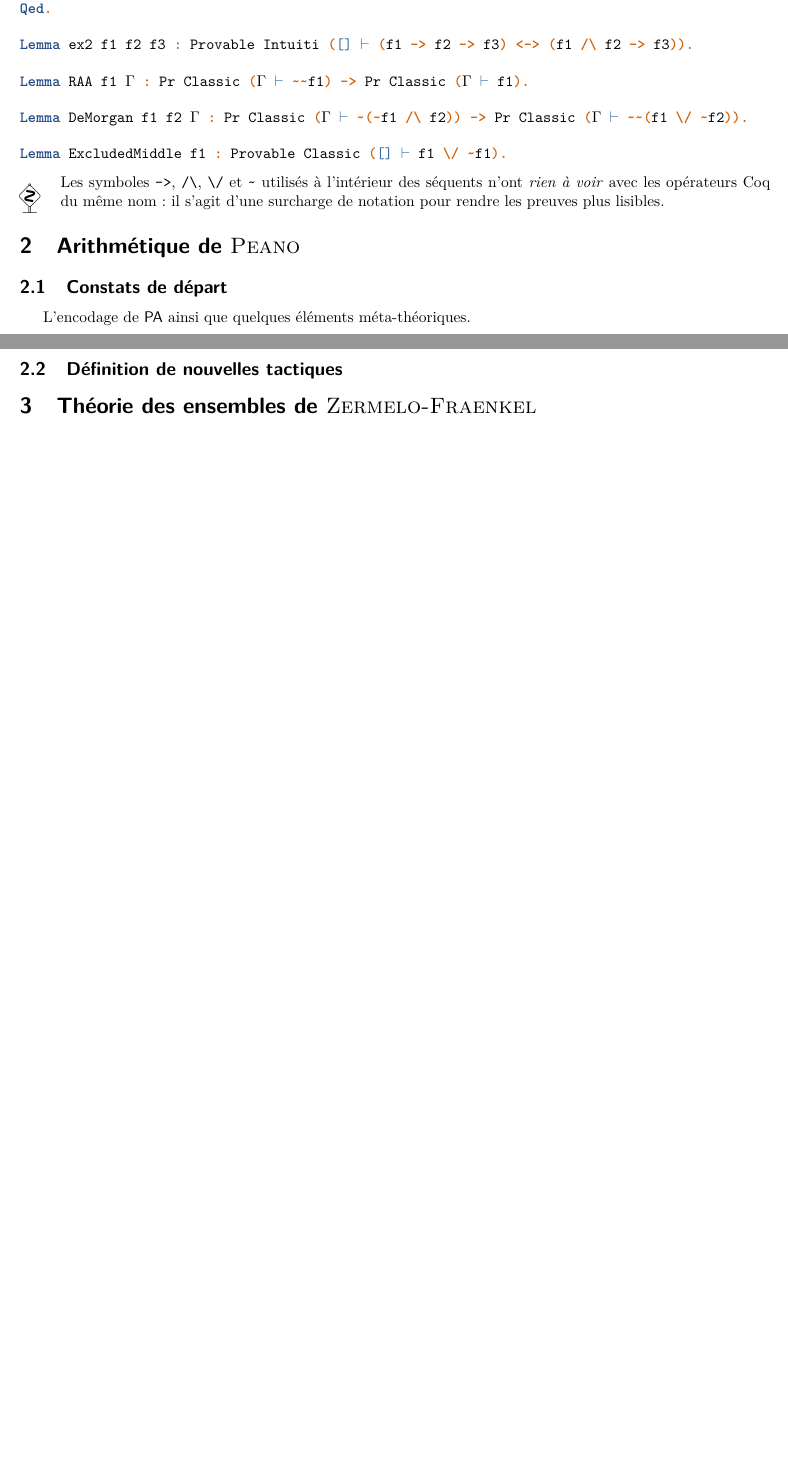
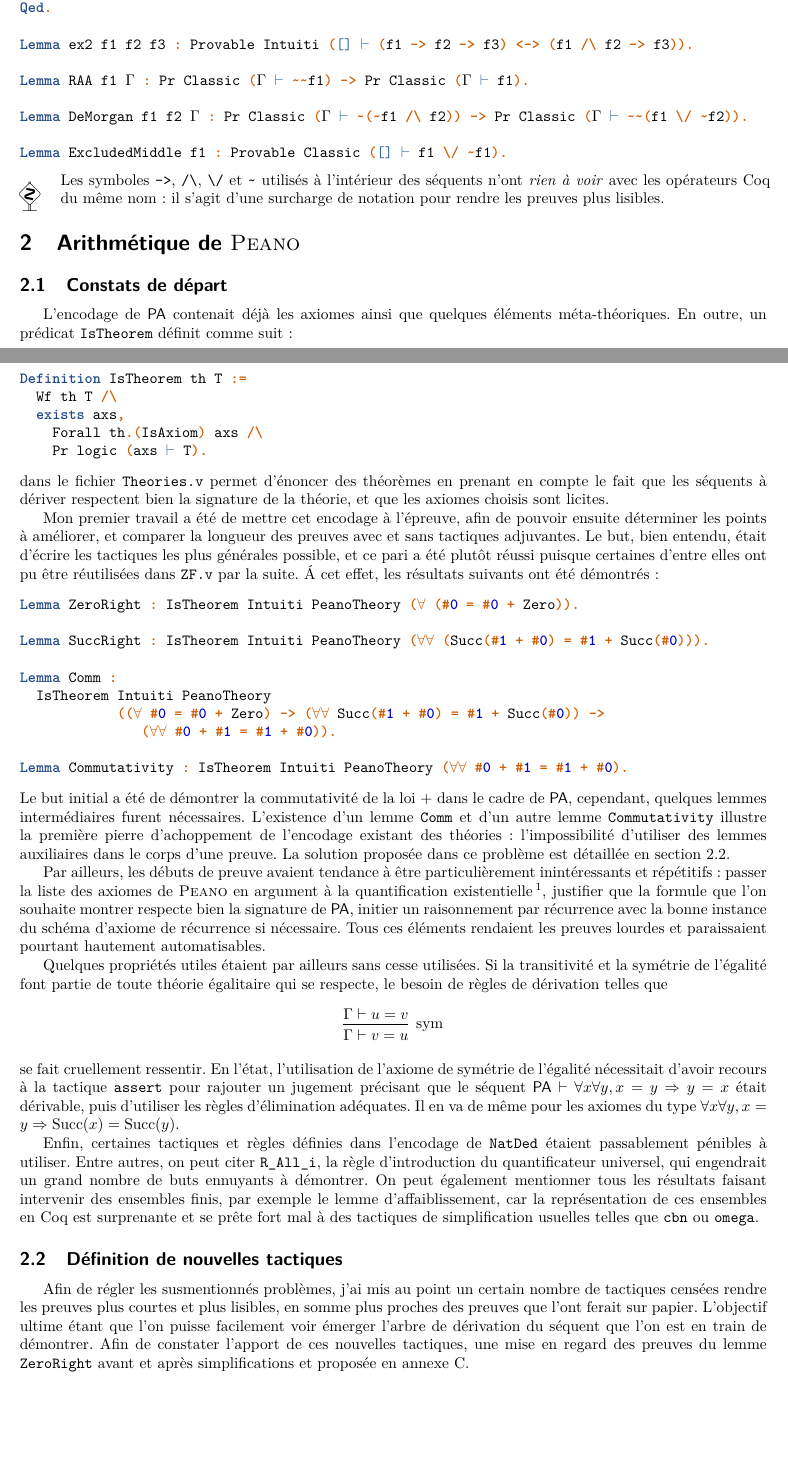
Before and after one commit to ErinLeb/natded, a LaTeX paper (Rapport/RapportStageL3.tex): two parts of pages 4 and 5 of 8 before the commit and two parts of pages 4 and 5 of 9 after it, joined at a grey line, cut so that both start at the same text, the shorter picture padded with empty space. Compiled offline with pdfLaTeX.

Commit message:
Débuts Peano dans rapport (constats de départ).

```diff
--- a/Rapport/RapportStageL3.tex
+++ b/Rapport/RapportStageL3.tex
@@ -18,6 +18,7 @@
 \usepackage{ebproof}
 \usepackage{minted}
 \usepackage{manfnt}
+\usepackage[bottom]{footmisc}
 
 \usemintedstyle{tango}
 
@@ -38,6 +39,7 @@
 \newcommand{\G}{\Gamma}
 \DeclareMathOperator{\fv}{\mathrm{fv}}
 \DeclareMathOperator{\bv}{\mathrm{bv}}
+\DeclareMathOperator{\Succ}{\mathrm{Succ}}
 \renewcommand{\epsilon}{\varepsilon}
 \renewcommand{\leq}{\leqslant}
 \renewcommand{\geq}{\geqslant}
@@ -212,9 +214,43 @@ Les symboles \verb+->+, \verb+/\+, \verb+\/+ et \verb+~+ utilisés à l'intérie
 
 \subsection{Constats de départ}
 
-L'encodage de $\PA$ ainsi que quelques éléments méta-théoriques.
+L'encodage de $\PA$ contenait déjà les axiomes ainsi que quelques éléments méta-théoriques. En outre, un prédicat \verb+IsTheorem+ définit comme suit :
+\begin{minted}{coq}
+Definition IsTheorem th T :=
+  Wf th T /\
+  exists axs,
+    Forall th.(IsAxiom) axs /\
+    Pr logic (axs ⊢ T).
+\end{minted}
+dans le fichier \verb+Theories.v+ permet d'énoncer des théorèmes en prenant en compte le fait que les séquents à dériver respectent bien la signature de la théorie, et que les axiomes choisis sont licites.
 
-\subsection{Définition de nouvelles tactiques}
+Mon premier travail a été de mettre cet encodage à l'épreuve, afin de pouvoir ensuite déterminer les points à améliorer, et comparer la longueur des preuves avec et sans tactiques adjuvantes. Le but, bien entendu, était d'écrire les tactiques les plus générales possible, et ce pari a été plutôt réussi puisque certaines d'entre elles ont pu être réutilisées dans \verb+ZF.v+ par la suite. \'A cet effet, les résultats suivants ont été démontrés :
+\begin{minted}{coq}
+Lemma ZeroRight : IsTheorem Intuiti PeanoTheory (∀ (#0 = #0 + Zero)).
+
+Lemma SuccRight : IsTheorem Intuiti PeanoTheory (∀∀ (Succ(#1 + #0) = #1 + Succ(#0))).
+
+Lemma Comm :
+  IsTheorem Intuiti PeanoTheory
+            ((∀ #0 = #0 + Zero) -> (∀∀ Succ(#1 + #0) = #1 + Succ(#0)) ->
+               (∀∀ #0 + #1 = #1 + #0)).
+
+Lemma Commutativity : IsTheorem Intuiti PeanoTheory (∀∀ #0 + #1 = #1 + #0).
+\end{minted}
+Le but initial a été de démontrer la commutativité de la loi $+$ dans le cadre de $\PA$, cependant, quelques lemmes intermédiaires furent nécessaires. L'existence d'un lemme \verb+Comm+ et d'un autre lemme \verb+Commutativity+ illustre la première pierre d'achoppement de l'encodage existant des théories : l'impossibilité d'utiliser des lemmes auxiliaires dans le corps d'une preuve. La solution proposée dans ce problème est détaillée en section \ref{sol}.
+
+Par ailleurs, les débuts de preuve avaient tendance à être particulièrement inintéressants et répétitifs : passer la liste des axiomes de \textsc{Peano} en argument à la quantification existentielle\footnote{Avec toutefois un petit problème lorsqu'il s'agissait de raisonner par récurrence, puisque le schéma d'axiome de récurrence engendre une infinité d'axiomes, ce que Coq a beaucoup de mal à gérer.}, justifier que la formule que l'on souhaite montrer respecte bien la signature de $\PA$, initier un raisonnement par récurrence avec la bonne instance du schéma d'axiome de récurrence si nécessaire. Tous ces éléments rendaient les preuves lourdes et paraissaient pourtant hautement automatisables.
+
+Quelques propriétés utiles étaient par ailleurs sans cesse utilisées. Si la transitivité et la symétrie de l'égalité font partie de toute théorie égalitaire qui se respecte, le besoin de règles de dérivation telles que \begin{prooftree*}
+\hypo{\Gamma \vdash u = v}
+\infer1[sym]{\Gamma \vdash v = u}
+\end{prooftree*} se fait cruellement ressentir. En l'état, l'utilisation de l'axiome de symétrie de l'égalité nécessitait d'avoir recours à la tactique \verb+assert+ pour rajouter un jugement précisant que le séquent $\PA \vdash \forall x \forall y, x = y \Rightarrow y = x$ était dérivable, puis d'utiliser les règles d'élimination adéquates. Il en va de même pour les axiomes du type $\forall x \forall y, x = y \Rightarrow \Succ (x) = \Succ (y)$.
+
+Enfin, certaines tactiques et règles définies dans l'encodage de \verb+NatDed+ étaient passablement pénibles à utiliser. Entre autres, on peut citer \verb+R_All_i+, la règle d'introduction du quantificateur universel, qui engendrait un grand nombre de buts ennuyants à démontrer. On peut également mentionner tous les résultats faisant intervenir des ensembles finis, par exemple le lemme d'affaiblissement, car la représentation de ces ensembles en Coq est surprenante et se prête fort mal à des tactiques de simplification usuelles telles que \verb+cbn+ ou \verb+omega+.
+
+\subsection{Définition de nouvelles tactiques}\label{sol}
+
+Afin de régler les susmentionnés problèmes, j'ai mis au point un certain nombre de tactiques censées rendre les preuves plus courtes et plus lisibles, en somme plus proches des preuves que l'ont ferait sur papier. L'objectif ultime étant que l'on puisse facilement voir émerger l'arbre de dérivation du séquent que l'on est en train de démontrer. Afin de constater l'apport de ces nouvelles tactiques, une mise en regard des preuves du lemme \verb+ZeroRight+ avant et après simplifications et proposée en annexe \ref{beforeafter_zeroright}.
 
 % Parler de la généralité de la tactique rec
 
```
Also changed, not shown: Rapport/RapportStageL3.tex (4 more changed lines).
